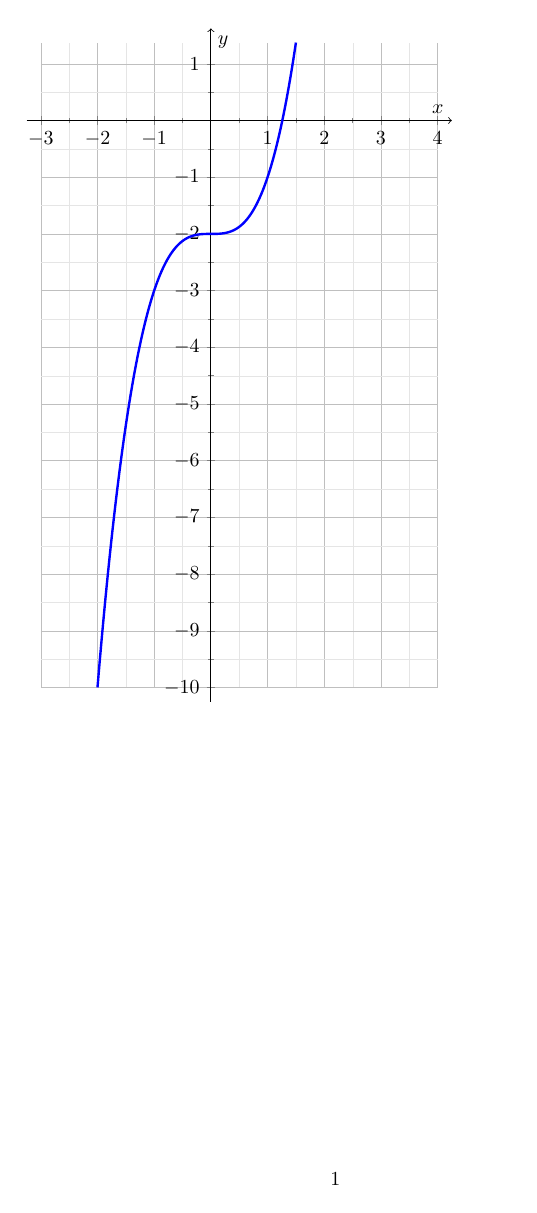
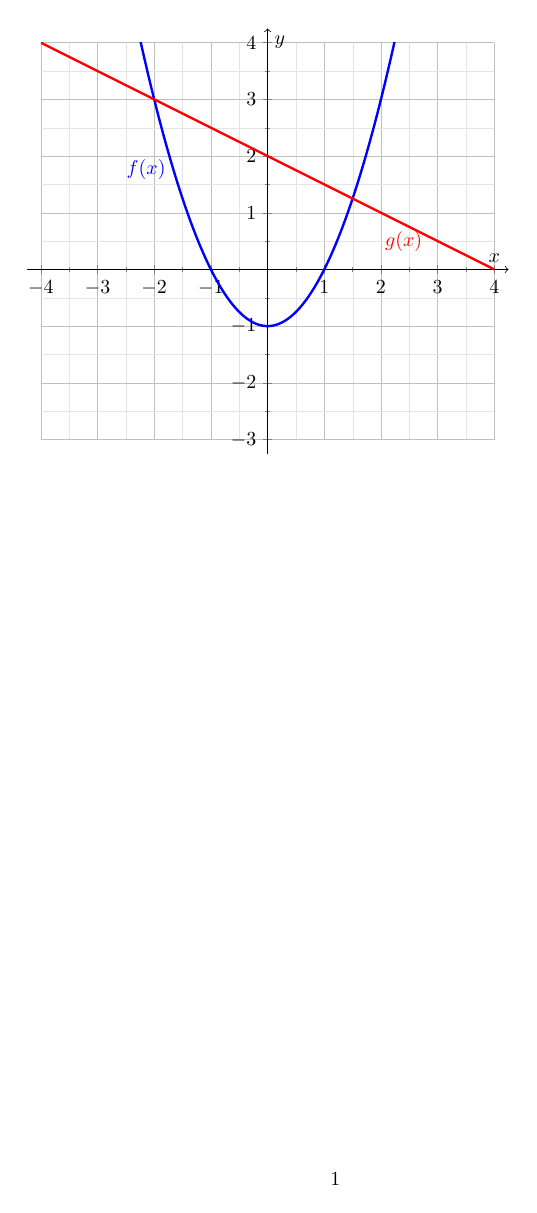
Before and after one commit to Ithu123/schoolplots, a LaTeX document (plots.tex): the whole page. Compiled offline with pdfLaTeX.

Commit message:
working example

```diff
--- a/plots.tex
+++ b/plots.tex
@@ -4,0 +19 @@
+\def\rasterStartX{-4} %
@@ -6,43 +31,56 @@
 \begin{document}
 
 \begin{tikzpicture}
-\begin{axis}[
-    % HIER IST DIE NEUERUNG:
-    % Du definierst das sichtbare Raster für die x-Achse manuell.
-    % Die y-Achse passt sich weiterhin automatisch an die Kurve an!
-    xmin=-3, xmax=4,
+\begin{axis}[ %
+    xmin=\rasterStartX, xmax=\rasterEndX, %
+    ymin=\rasterStartY, ymax=\rasterEndY, %
+    domain=\rasterStartX:\rasterEndX, %
     %
-    % 1. Genau 1cm pro Einheit (2 Kästchen = 1cm)
-    x=1cm, y=1cm,
-    xtick distance=1,
-    ytick distance=1,
-    minor tick num=1,
-    grid=both,
-    major grid style={line width=.2pt,draw=gray!50},
-    minor grid style={line width=.1pt,draw=gray!20},
+    x=1cm, y=1cm, %
+    xtick distance=1, %
+    ytick distance=1, %
+    minor tick num=1, %
+    grid=both, %
+    major grid style={line width=.2pt,draw=gray!50}, %
+    minor grid style={line width=.1pt,draw=gray!20}, %
+    axis lines=middle, %
     %
-    % 2. Achsen in der Mitte
-    axis lines=middle,
+    xlabel={$x$}, %
+    xlabel style={at={(current axis.right of origin)}, anchor=south, xshift=0.0cm, yshift=-0.0cm}, %
+    ylabel={$y$}, %
+    ylabel style={at={(current axis.above origin)}, anchor=west, xshift=0.0cm, yshift= 0.0cm}, %
     %
-    % VORLAGE FÜR WUNSCH 1: x-Label unter die Achse verschieben
-    xlabel={$x$},
-    xlabel style={at={(current axis.right of origin)}, anchor=south, xshift=0.0cm, yshift=-0.0cm},
-    ylabel={$y$},
-    ylabel style={at={(current axis.above origin)}, anchor=west, xshift=0.0cm, yshift= 0.0cm},
+    enlargelimits=false, %
+    axis line style={->, shorten >=-0.25cm, shorten <=-0.25cm}, %
     %
-    % VORLAGE FÜR WUNSCH 2: Graph bis an den Rand zeichnen
-    enlargelimits=false, % Kein künstlicher weißer Puffer um den Graphen herum
-    % Lässt NUR die Achsenlinien mit den Pfeilen 0.25cm über den Rand des Rasters hinausragen:
-    axis line style={->, shorten >=-0.25cm, shorten <=-0.25cm},
+    % --------------------------------------------------------
+    % AUTOMATISCHE LEGENDE: Hier wird sie eingestellt
+    % --------------------------------------------------------
+    legend pos=north west, % Position: north west (oben links), north east (oben rechts), etc.
+    legend cell align={left}, % Text in der Legende linksbündig
+    legend style={draw=gray!40, fill=white, font=\small}, % Dezenter Rahmen, weißer Hintergrund
     %
-    % Globale Einstellungen für die Kurve
-    samples=150
-]
+    samples=150 %
+] %
 
-% Deine Funktion: Zeichnet nur von -2 bis 2, obwohl das Raster von -3 bis 4 geht!
-\addplot[color=blue, very thick, domain=-2:1.5] {x^3 - 2};
+% ------------------------------------------------------------
+% DIE GRAPHEN
+% ------------------------------------------------------------
 
-\end{axis}
+% Graph 1: Funktion f(x) in Blau mit Label oben links am Graphen
+\addplot[color=blue, very thick] {f(x)} node[pos=0.4,  left] {$f(x)$}; %
+
+% Graph 2: Funktion g(x) in Rot mit Label unten links am Graphen
+\addplot[color=red, very thick] {g(x)} node[pos=0.8, below ] {$g(x)$}; %
+
+
+% ------------------------------------------------------------
+% LEGENDEN-EINTRÄGE (Übernimmt automatisch die Namen von oben)
+% ------------------------------------------------------------
+% Wenn du KEINE Legenden-Box willst, lösche einfach diese Zeile:
+% \legend{\labelNameA, \labelNameB} %
+
+\end{axis} %
 \end{tikzpicture}
 
 \end{document}
```
Also changed, not shown: plots.pdf, plots.tex (26 more changed lines), 3 other files.
